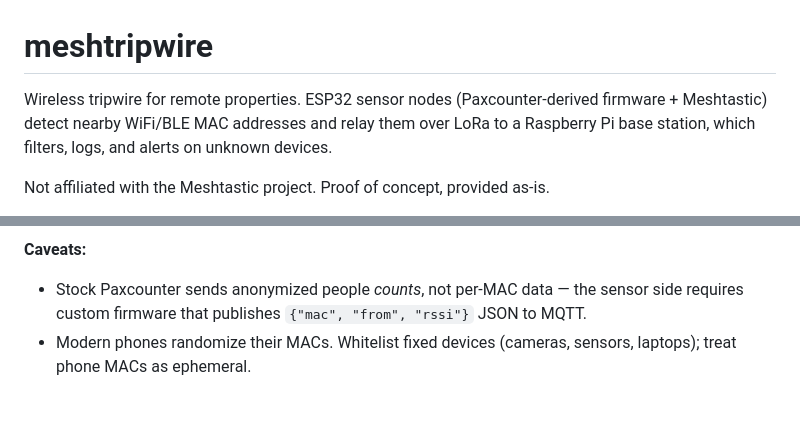
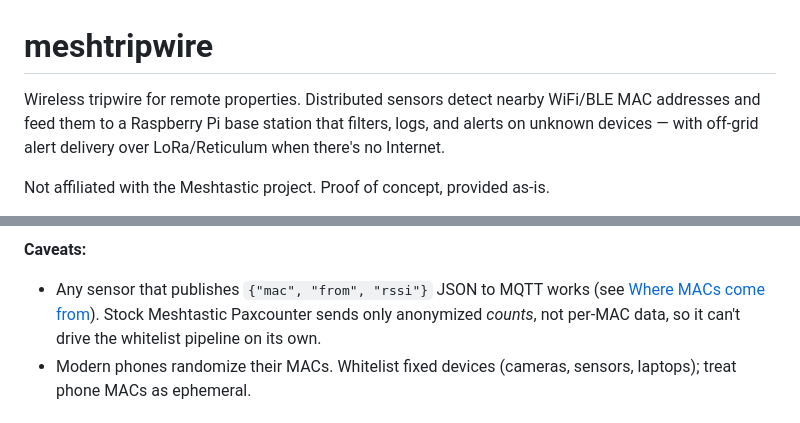
Before and after one commit to OutandBack/meshtripwire, a Markdown page: README.md, 2 parts joined by grey strips. Rendered like a GitHub page.

Commit message:
README: add architecture diagram, refresh stale sensor caveat

```diff
--- a/README.md
+++ b/README.md
@@ -1,6 +1,6 @@
 # meshtripwire
 
-Wireless tripwire for remote properties. ESP32 sensor nodes (Paxcounter-derived firmware + Meshtastic) detect nearby WiFi/BLE MAC addresses and relay them over LoRa to a Raspberry Pi base station, which filters, logs, and alerts on unknown devices.
+Wireless tripwire for remote properties. Distributed sensors detect nearby WiFi/BLE MAC addresses and feed them to a Raspberry Pi base station that filters, logs, and alerts on unknown devices — with off-grid alert delivery over LoRa/Reticulum when there's no Internet.
 
 Not affiliated with the Meshtastic project. Proof of concept, provided as-is.
 
@@ -7,5 +38,5 @@ Not affiliated with the Meshtastic project. Proof of concept, provided as-is.
 **Caveats:**
-- Stock Paxcounter sends anonymized people *counts*, not per-MAC data — the sensor side requires custom firmware that publishes `{"mac", "from", "rssi"}` JSON to MQTT.
+- Any sensor that publishes `{"mac", "from", "rssi"}` JSON to MQTT works (see [Where MACs come from](#where-macs-come-from)). Stock Meshtastic Paxcounter sends only anonymized *counts*, not per-MAC data, so it can't drive the whitelist pipeline on its own.
 - Modern phones randomize their MACs. Whitelist fixed devices (cameras, sensors, laptops); treat phone MACs as ephemeral.
 
 ## How it works
```
Also changed, not shown: other parts of README.md (+31 -0 lines).
